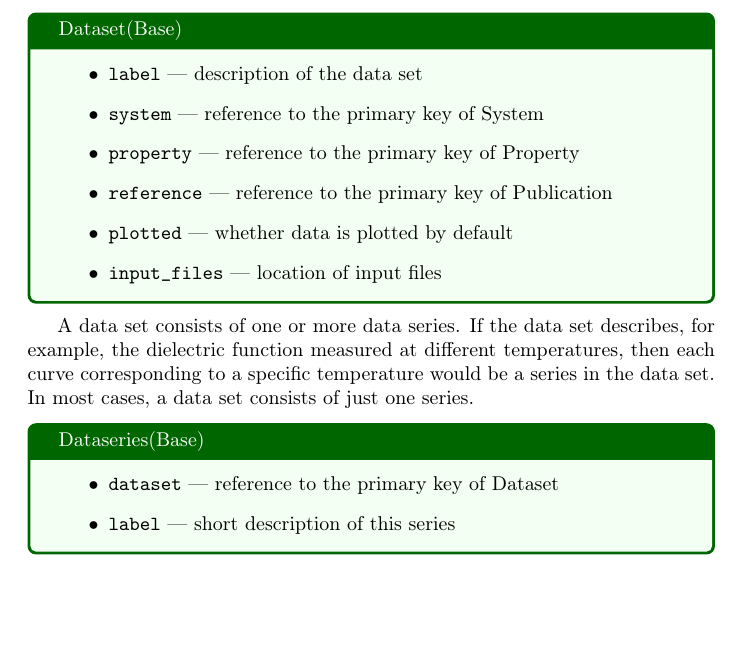
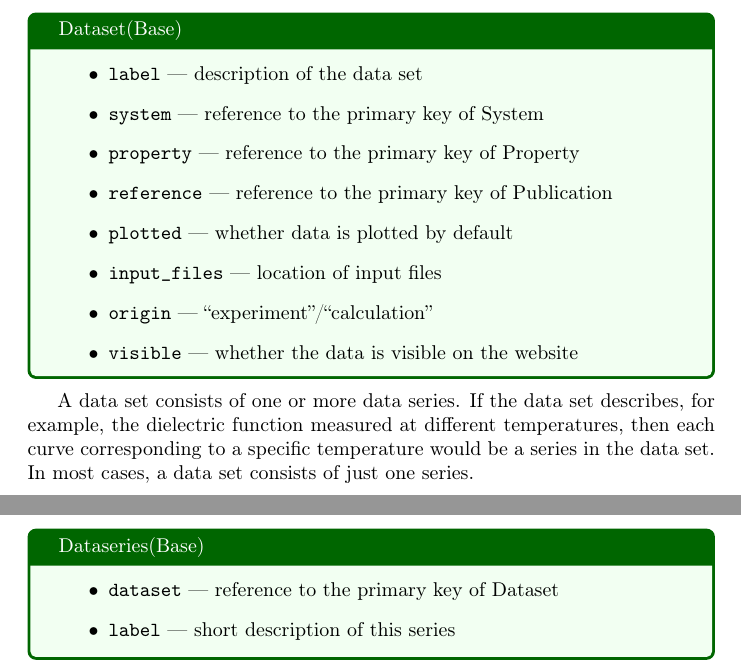
Before and after one commit to HybriD3-database/MatD3, a LaTeX document (doc/notes.tex): part of page 8 of 11 before the commit and two parts of pages 8 and 9 of 11 after it, the two joined at a grey line, cut so that both start at the same text, the shorter picture padded with empty space. Compiled offline with pdfLaTeX.

Commit message:
[doc] Add origin and visibility to Dataset

```diff
--- a/doc/notes.tex
+++ b/doc/notes.tex
@@ -285,6 +285,8 @@ All experimental and theoretical results are contained in data sets. A data set
   \item \texttt{reference} --- reference to the primary key of Publication
   \item \texttt{plotted} --- whether data is plotted by default
   \item \texttt{input\_files} --- location of input files
+  \item \texttt{origin} --- ``experiment''/``calculation''
+  \item \texttt{visible} --- whether the data is visible on the website
   \end{itemize}
 \end{tcolorbox}
 
```
